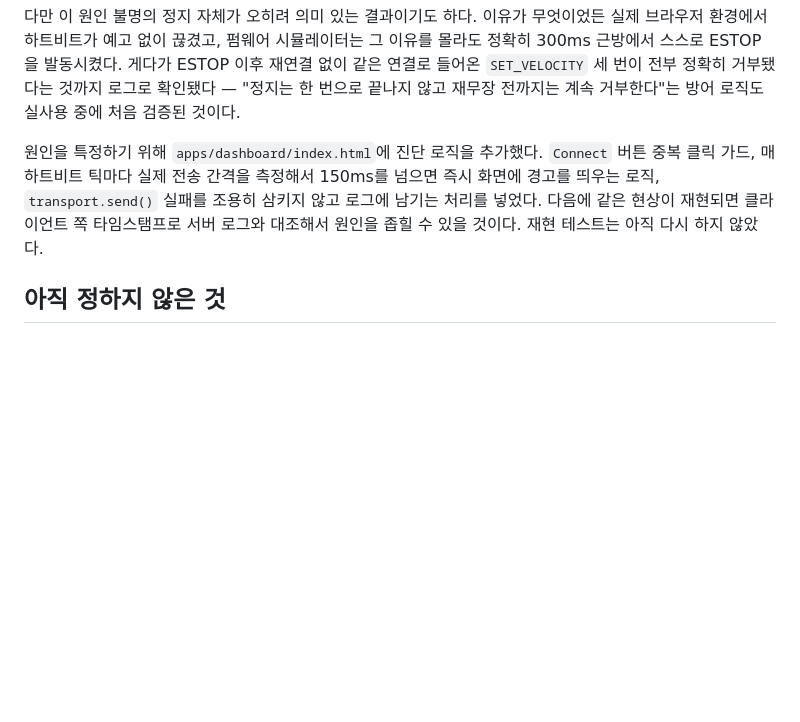
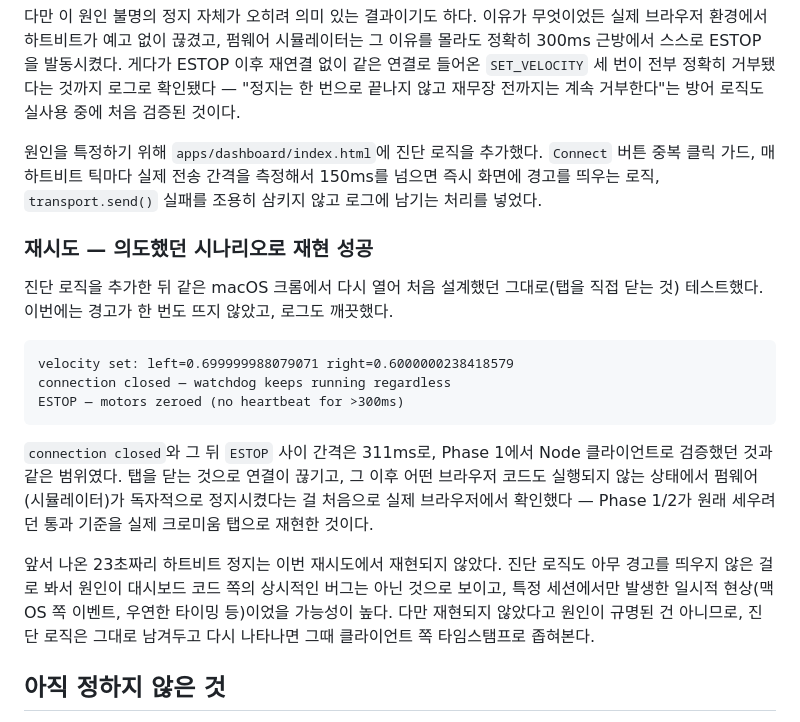
Before and after one commit to dcrobot-keen/robot-os-chromium, a Markdown page: plan.md, the part around the change. GitHub-like rendering; blank space fills up the shorter version.

Commit message:
Confirm real-browser watchdog test passes with the designed scenario
Retested by closing the tab (the originally intended scenario) with
the new diagnostics active: no gap warnings, clean log, ESTOP fired
311ms after connection close with zero browser code running by then.
Matches the Phase 1 TCP/Node result. The earlier ~23s heartbeat
stall did not reproduce, so it's noted as an unresolved but
non-recurring anomaly rather than a standing bug.

````diff
--- a/plan.md
+++ b/plan.md
@@ -88,7 +88,21 @@ connection closed — watchdog keeps running regardless
 
 다만 이 원인 불명의 정지 자체가 오히려 의미 있는 결과이기도 하다. 이유가 무엇이었든 실제 브라우저 환경에서 하트비트가 예고 없이 끊겼고, 펌웨어 시뮬레이터는 그 이유를 몰라도 정확히 300ms 근방에서 스스로 ESTOP을 발동시켰다. 게다가 ESTOP 이후 재연결 없이 같은 연결로 들어온 `SET_VELOCITY` 세 번이 전부 정확히 거부됐다는 것까지 로그로 확인됐다 — "정지는 한 번으로 끝나지 않고 재무장 전까지는 계속 거부한다"는 방어 로직도 실사용 중에 처음 검증된 것이다.
 
-원인을 특정하기 위해 `apps/dashboard/index.html`에 진단 로직을 추가했다. `Connect` 버튼 중복 클릭 가드, 매 하트비트 틱마다 실제 전송 간격을 측정해서 150ms를 넘으면 즉시 화면에 경고를 띄우는 로직, `transport.send()` 실패를 조용히 삼키지 않고 로그에 남기는 처리를 넣었다. 다음에 같은 현상이 재현되면 클라이언트 쪽 타임스탬프로 서버 로그와 대조해서 원인을 좁힐 수 있을 것이다. 재현 테스트는 아직 다시 하지 않았다.
+원인을 특정하기 위해 `apps/dashboard/index.html`에 진단 로직을 추가했다. `Connect` 버튼 중복 클릭 가드, 매 하트비트 틱마다 실제 전송 간격을 측정해서 150ms를 넘으면 즉시 화면에 경고를 띄우는 로직, `transport.send()` 실패를 조용히 삼키지 않고 로그에 남기는 처리를 넣었다.
+
+### 재시도 — 의도했던 시나리오로 재현 성공
+
+진단 로직을 추가한 뒤 같은 macOS 크롬에서 다시 열어 처음 설계했던 그대로(탭을 직접 닫는 것) 테스트했다. 이번에는 경고가 한 번도 뜨지 않았고, 로그도 깨끗했다.
+
+```
+velocity set: left=0.699999988079071 right=0.6000000238418579
+connection closed — watchdog keeps running regardless
+ESTOP — motors zeroed (no heartbeat for >300ms)
+```
+
+`connection closed`와 그 뒤 `ESTOP` 사이 간격은 311ms로, Phase 1에서 Node 클라이언트로 검증했던 것과 같은 범위였다. 탭을 닫는 것으로 연결이 끊기고, 그 이후 어떤 브라우저 코드도 실행되지 않는 상태에서 펌웨어(시뮬레이터)가 독자적으로 정지시켰다는 걸 처음으로 실제 브라우저에서 확인했다 — Phase 1/2가 원래 세우려던 통과 기준을 실제 크로미움 탭으로 재현한 것이다.
+
+앞서 나온 23초짜리 하트비트 정지는 이번 재시도에서 재현되지 않았다. 진단 로직도 아무 경고를 띄우지 않은 걸로 봐서 원인이 대시보드 코드 쪽의 상시적인 버그는 아닌 것으로 보이고, 특정 세션에서만 발생한 일시적 현상(맥OS 쪽 이벤트, 우연한 타이밍 등)이었을 가능성이 높다. 다만 재현되지 않았다고 원인이 규명된 건 아니므로, 진단 로직은 그대로 남겨두고 다시 나타나면 그때 클라이언트 쪽 타임스탬프로 좁혀본다.
 
 ## 아직 정하지 않은 것
 
````
